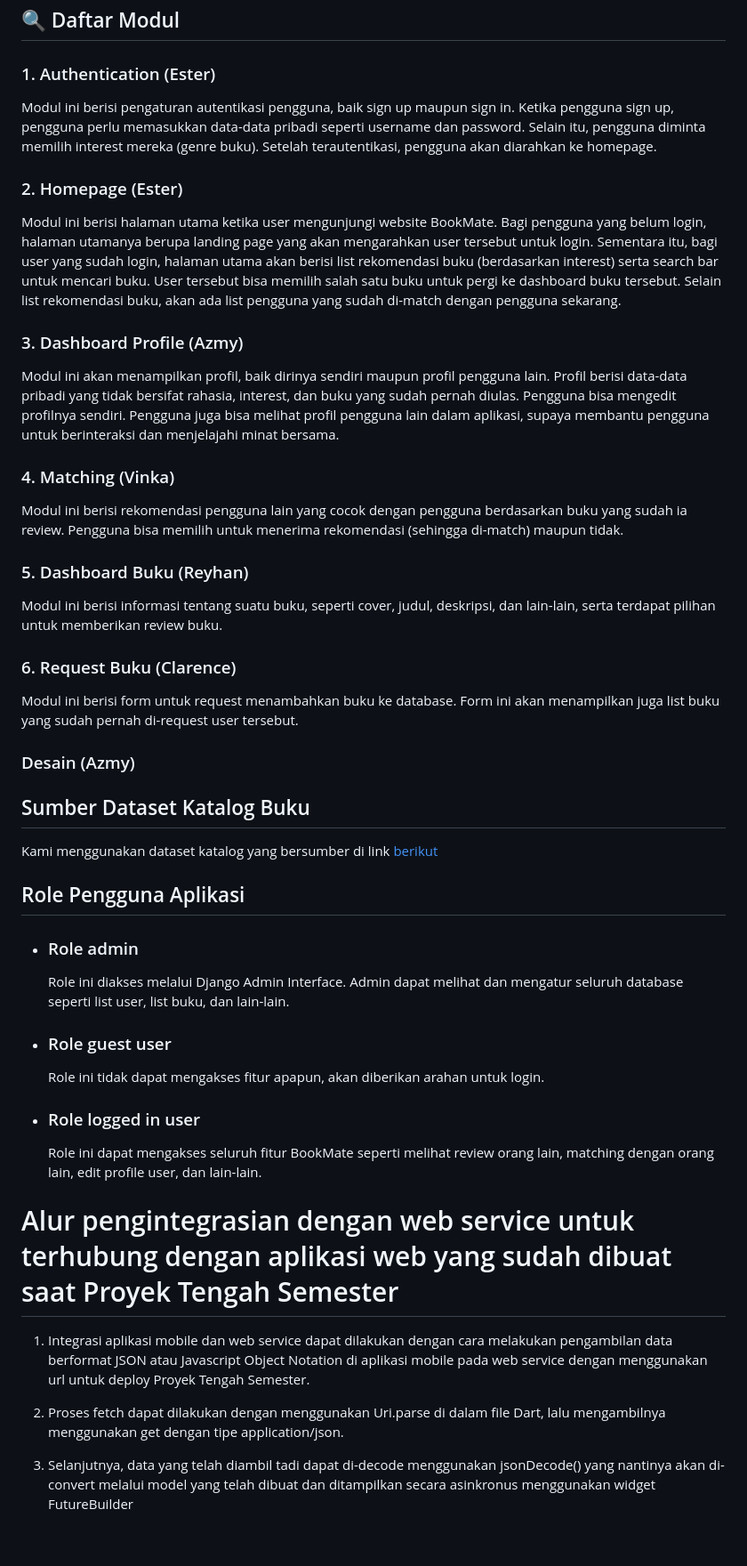
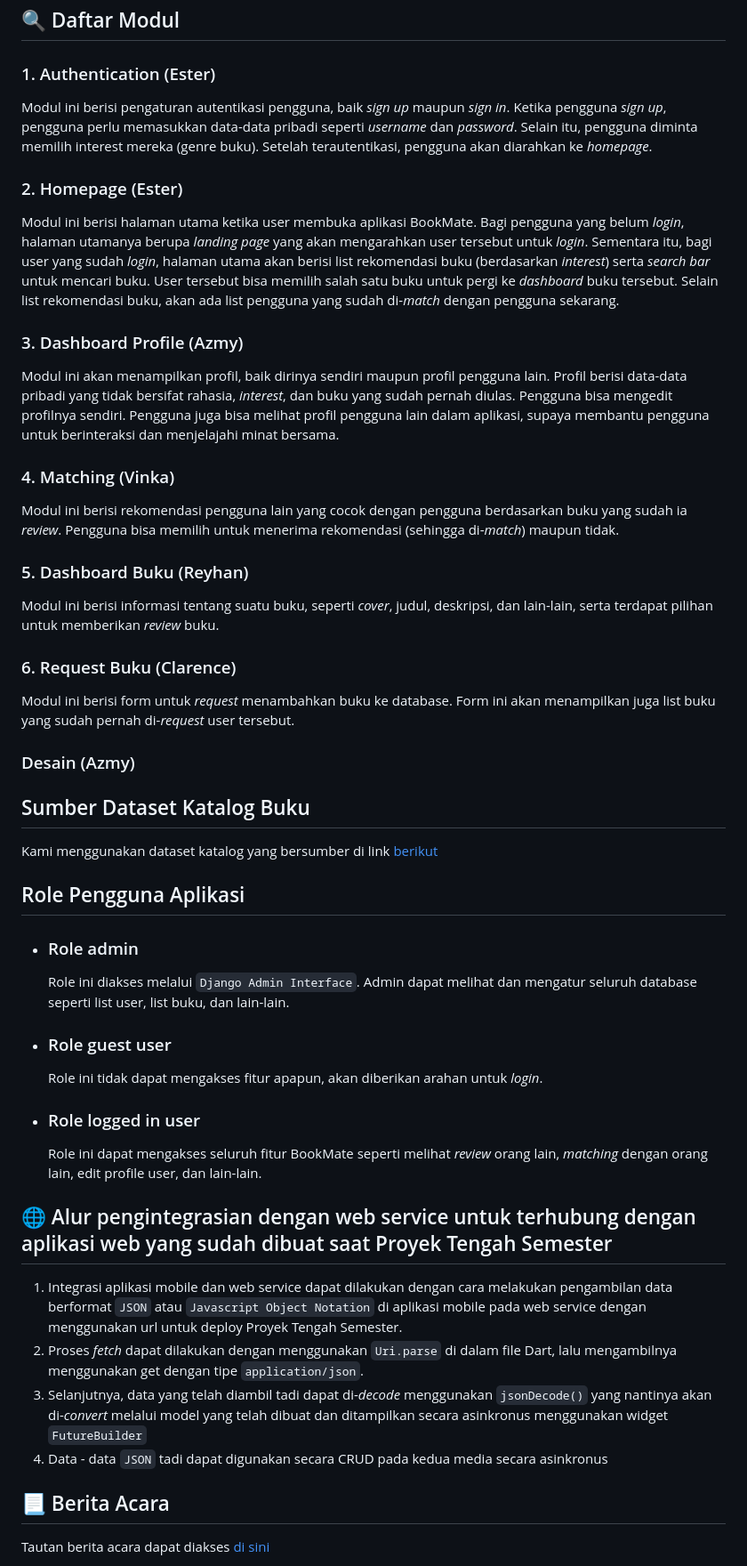
Before and after one commit to PBP-A12/bookmate-finals, a Markdown page: README.md, the part around one of its changes. Shown at 89% size. Drawn GitHub-style; blank space fills up the shorter version.

```diff
--- a/README.md
+++ b/README.md
@@ -18,17 +18,17 @@
 
 ## 🔍 Daftar Modul
 ### 1. Authentication (Ester)
-Modul ini berisi pengaturan autentikasi pengguna, baik sign up maupun sign in. Ketika pengguna sign up, pengguna perlu memasukkan data-data pribadi seperti username dan password. Selain itu, pengguna diminta memilih interest mereka (genre buku). Setelah terautentikasi, pengguna akan diarahkan ke homepage.
+Modul ini berisi pengaturan autentikasi pengguna, baik _sign up_ maupun _sign in_. Ketika pengguna _sign up_, pengguna perlu memasukkan data-data pribadi seperti _username_ dan _password_. Selain itu, pengguna diminta memilih interest mereka (genre buku). Setelah terautentikasi, pengguna akan diarahkan ke _homepage_.
 ### 2. Homepage (Ester)
-Modul ini berisi halaman utama ketika user mengunjungi website BookMate. Bagi pengguna yang belum login, halaman utamanya berupa landing page yang akan mengarahkan user tersebut untuk login. Sementara itu, bagi user yang sudah login, halaman utama akan berisi list rekomendasi buku (berdasarkan interest) serta search bar untuk mencari buku. User tersebut bisa memilih salah satu buku untuk pergi ke dashboard buku tersebut. Selain list rekomendasi buku, akan ada list pengguna yang sudah di-match dengan pengguna sekarang.
+Modul ini berisi halaman utama ketika user membuka aplikasi BookMate. Bagi pengguna yang belum _login_, halaman utamanya berupa _landing page_ yang akan mengarahkan user tersebut untuk _login_. Sementara itu, bagi user yang sudah _login_, halaman utama akan berisi list rekomendasi buku (berdasarkan _interest_) serta _search bar_ untuk mencari buku. User tersebut bisa memilih salah satu buku untuk pergi ke _dashboard_ buku tersebut. Selain list rekomendasi buku, akan ada list pengguna yang sudah di-_match_ dengan pengguna sekarang.
 ### 3. Dashboard Profile (Azmy)
-Modul ini akan menampilkan profil, baik dirinya sendiri maupun profil pengguna lain. Profil berisi data-data pribadi yang tidak bersifat rahasia, interest, dan buku yang sudah pernah diulas. Pengguna bisa mengedit profilnya sendiri. Pengguna juga bisa melihat profil pengguna lain dalam aplikasi, supaya membantu pengguna untuk berinteraksi dan menjelajahi minat bersama.
+Modul ini akan menampilkan profil, baik dirinya sendiri maupun profil pengguna lain. Profil berisi data-data pribadi yang tidak bersifat rahasia, _interest_, dan buku yang sudah pernah diulas. Pengguna bisa mengedit profilnya sendiri. Pengguna juga bisa melihat profil pengguna lain dalam aplikasi, supaya membantu pengguna untuk berinteraksi dan menjelajahi minat bersama.
 ### 4. Matching (Vinka)
-Modul ini berisi rekomendasi pengguna lain yang cocok dengan pengguna berdasarkan  buku yang sudah ia review. Pengguna bisa memilih untuk menerima rekomendasi (sehingga di-match) maupun tidak.
+Modul ini berisi rekomendasi pengguna lain yang cocok dengan pengguna berdasarkan  buku yang sudah ia _review_. Pengguna bisa memilih untuk menerima rekomendasi (sehingga di-_match_) maupun tidak.
 ### 5. Dashboard Buku (Reyhan)
-Modul ini berisi informasi tentang suatu buku, seperti cover, judul, deskripsi, dan lain-lain, serta terdapat pilihan untuk memberikan review buku.
+Modul ini berisi informasi tentang suatu buku, seperti _cover_, judul, deskripsi, dan lain-lain, serta terdapat pilihan untuk memberikan _review_ buku.
 ### 6. Request Buku (Clarence)
-Modul ini berisi form untuk request menambahkan buku ke database. Form ini akan menampilkan juga list buku yang sudah pernah di-request user tersebut.
+Modul ini berisi form untuk _request_ menambahkan buku ke database. Form ini akan menampilkan juga list buku yang sudah pernah di-_request_ user tersebut.
 ### Desain (Azmy)
 
 ## Sumber Dataset Katalog Buku
@@ -36,15 +36,18 @@ Kami menggunakan dataset katalog yang bersumber di link [berikut](https://drive.
 
 ##  Role Pengguna Aplikasi
 - ### Role admin
-    Role ini diakses melalui Django Admin Interface. Admin dapat melihat dan mengatur seluruh database seperti list user, list buku, dan lain-lain.
+    Role ini diakses melalui `Django Admin Interface`. Admin dapat melihat dan mengatur seluruh database seperti list user, list buku, dan lain-lain.
 - ### Role guest user
-    Role ini tidak dapat mengakses fitur apapun, akan diberikan arahan untuk login.
+    Role ini tidak dapat mengakses fitur apapun, akan diberikan arahan untuk _login_.
 - ### Role logged in user
-    Role ini dapat mengakses seluruh fitur BookMate seperti melihat review orang lain, matching dengan orang lain, edit profile user, dan lain-lain.
+    Role ini dapat mengakses seluruh fitur BookMate seperti melihat _review_ orang lain, _matching_ dengan orang lain, edit profile user, dan lain-lain.
 
-# Alur pengintegrasian dengan web service untuk terhubung dengan aplikasi web yang sudah dibuat saat Proyek Tengah Semester
-1. Integrasi aplikasi mobile dan web service dapat dilakukan dengan cara melakukan pengambilan data berformat JSON atau Javascript Object Notation di aplikasi mobile pada web service dengan menggunakan url untuk deploy Proyek Tengah Semester.
+## 🌐 Alur pengintegrasian dengan web service untuk terhubung dengan aplikasi web yang sudah dibuat saat Proyek Tengah Semester
+1. Integrasi aplikasi mobile dan web service dapat dilakukan dengan cara melakukan pengambilan data berformat `JSON` atau `Javascript Object Notation` di aplikasi mobile pada web service dengan menggunakan url untuk deploy Proyek Tengah Semester.
+2. Proses _fetch_ dapat dilakukan dengan menggunakan `Uri.parse` di dalam file Dart, lalu mengambilnya menggunakan get dengan tipe `application/json`.
+3. Selanjutnya, data yang telah diambil tadi dapat di-_decode_ menggunakan `jsonDecode()` yang nantinya akan di-_convert_ melalui model yang telah dibuat dan ditampilkan secara asinkronus menggunakan widget `FutureBuilder`
+4. Data - data `JSON` tadi dapat digunakan secara CRUD pada kedua media secara asinkronus
 
-2. Proses fetch dapat dilakukan dengan menggunakan Uri.parse di dalam file Dart, lalu mengambilnya menggunakan get dengan tipe application/json.
-3. Selanjutnya, data yang telah diambil tadi dapat di-decode menggunakan jsonDecode() yang nantinya akan di-convert melalui model yang telah dibuat dan ditampilkan secara asinkronus menggunakan widget FutureBuilder
+## 📃 Berita Acara
+Tautan berita acara dapat diakses [di sini](https://1drv.ms/x/s!AjrL352WxT7K00bPGNhQ-V5CHek-?e=NiacUk)
 
```
Also changed, not shown: other parts of README.md (+7 -4 lines).
